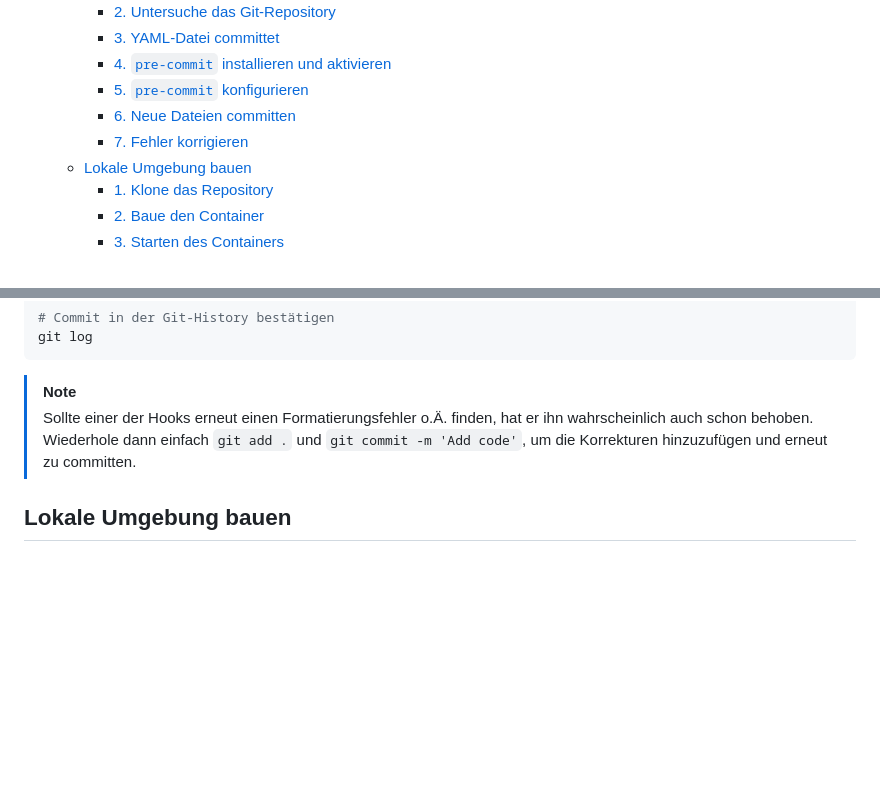
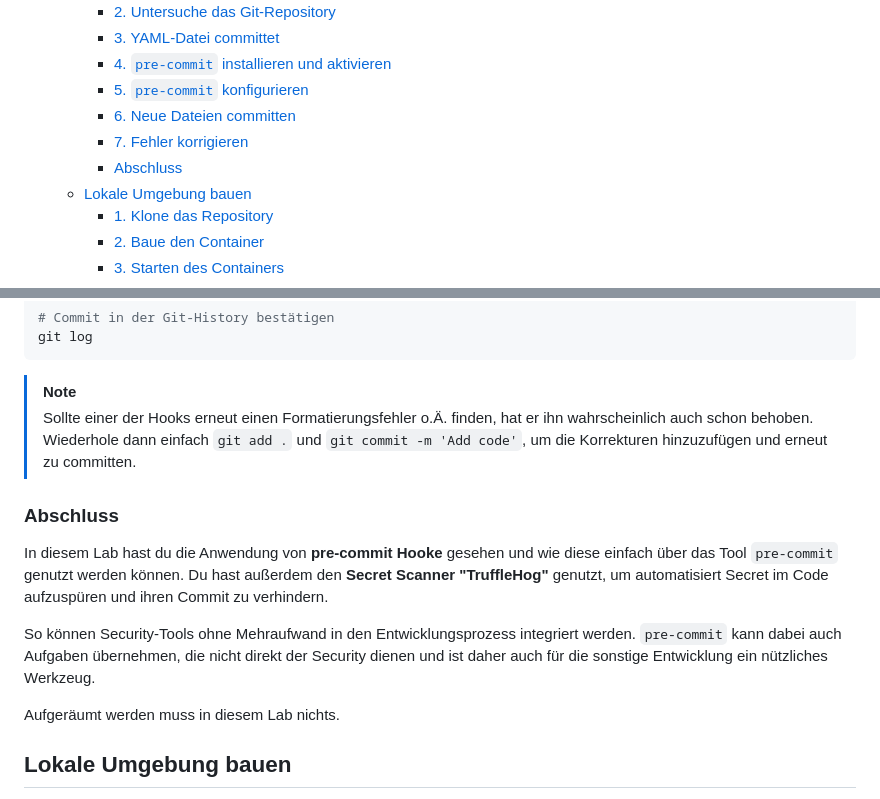
Before and after one commit to V0idC0de/security-by-design, a Markdown page: labs/02-pre-commit/README.md, 2 parts joined by grey strips. GitHub-like rendering; blank space fills up the shorter version.

Commit message:
docs: Add summary section

```diff
--- a/labs/02-pre-commit/README.md
+++ b/labs/02-pre-commit/README.md
@@ -9,6 +9,7 @@
     - [5. `pre-commit` konfigurieren](#5-pre-commit-konfigurieren)
     - [6. Neue Dateien committen](#6-neue-dateien-committen)
     - [7. Fehler korrigieren](#7-fehler-korrigieren)
+    - [Abschluss](#abschluss)
   - [Lokale Umgebung bauen](#lokale-umgebung-bauen)
     - [1. Klone das Repository](#1-klone-das-repository)
     - [2. Baue den Container](#2-baue-den-container)
@@ -160,6 +161,16 @@ git log
 > Sollte einer der Hooks erneut einen Formatierungsfehler o.Ä. finden, hat er ihn wahrscheinlich auch schon behoben.
 > Wiederhole dann einfach `git add .` und `git commit -m 'Add code'`, um die Korrekturen hinzuzufügen und erneut zu committen.
 
+### Abschluss
+
+In diesem Lab hast du die Anwendung von **pre-commit Hooke** gesehen und wie diese einfach über das Tool `pre-commit` genutzt werden können.
+Du hast außerdem den **Secret Scanner "TruffleHog"** genutzt, um automatisiert Secret im Code aufzuspüren und ihren Commit zu verhindern.
+
+So können Security-Tools ohne Mehraufwand in den Entwicklungsprozess integriert werden. `pre-commit` kann dabei auch Aufgaben übernehmen,
+die nicht direkt der Security dienen und ist daher auch für die sonstige Entwicklung ein nützliches Werkzeug.
+
+Aufgeräumt werden muss in diesem Lab nichts.
+
 ## Lokale Umgebung bauen
 
 Dieses Lab kann mit Docker selbst nachvollzogen und durchgearbeitet werden.
```
